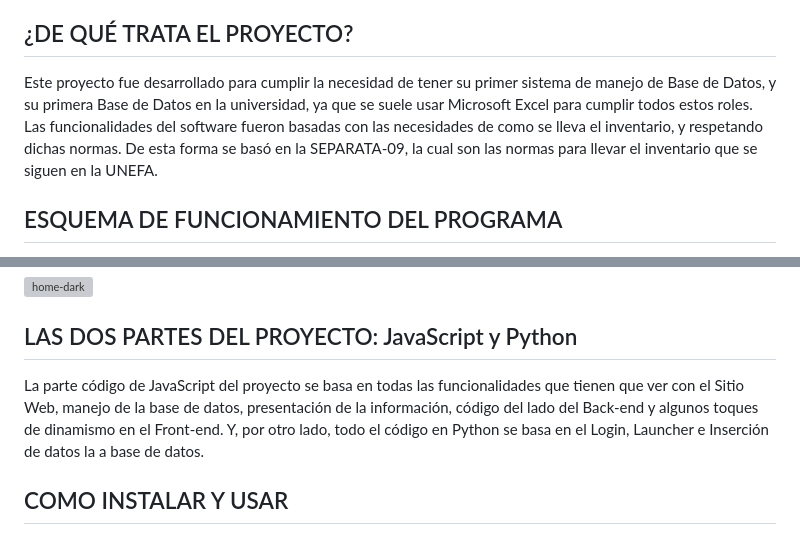
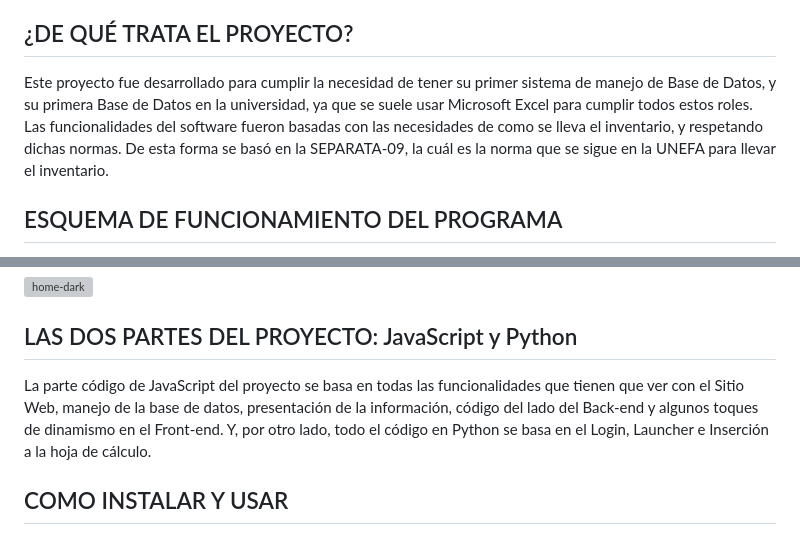
Before and after one commit to kevinyablonkis/unefa-wms, a Markdown page: README.md, 2 parts joined by grey strips. GitHub-like rendering; grey boxes are pictures that could not be loaded.

```diff
--- a/README.md
+++ b/README.md
@@ -11,7 +11,7 @@
 
 <h2>¿DE QUÉ TRATA EL PROYECTO?</h2>
 
-Este proyecto fue desarrollado para cumplir la necesidad de tener su primer sistema de manejo de Base de Datos, y su primera Base de Datos en la universidad, ya que se suele usar Microsoft Excel para cumplir todos estos roles. Las funcionalidades del software fueron basadas con las necesidades de como se lleva el inventario, y respetando dichas normas. De esta forma se basó en la SEPARATA-09, la cual son las normas para llevar el inventario que se siguen en la UNEFA.
+Este proyecto fue desarrollado para cumplir la necesidad de tener su primer sistema de manejo de Base de Datos, y su primera Base de Datos en la universidad, ya que se suele usar Microsoft Excel para cumplir todos estos roles. Las funcionalidades del software fueron basadas con las necesidades de como se lleva el inventario, y respetando dichas normas. De esta forma se basó en la SEPARATA-09, la cuál es la norma que se sigue en la UNEFA para llevar el inventario.
 
 <h2>ESQUEMA DE FUNCIONAMIENTO DEL PROGRAMA</h2>
 
@@ -36,7 +36,7 @@ Asimismo, el programa cuenta con una, guía de uso sencillo para un usuario que
 
 <h2>LAS DOS PARTES DEL PROYECTO: JavaScript y Python</h2>
 
-La parte código de JavaScript del proyecto se basa en todas las funcionalidades que tienen que ver con el Sitio Web, manejo de la base de datos, presentación de la información, código del lado del Back-end y algunos toques de dinamismo en el Front-end. Y, por otro lado, todo el código en Python se basa en el Login, Launcher e Inserción de datos la a base de datos.
+La parte código de JavaScript del proyecto se basa en todas las funcionalidades que tienen que ver con el Sitio Web, manejo de la base de datos, presentación de la información, código del lado del Back-end y algunos toques de dinamismo en el Front-end. Y, por otro lado, todo el código en Python se basa en el Login, Launcher e Inserción a la hoja de cálculo.
 
 <h2>COMO INSTALAR Y USAR</h2>
 <h3>REQUISITOS</h3>
```
